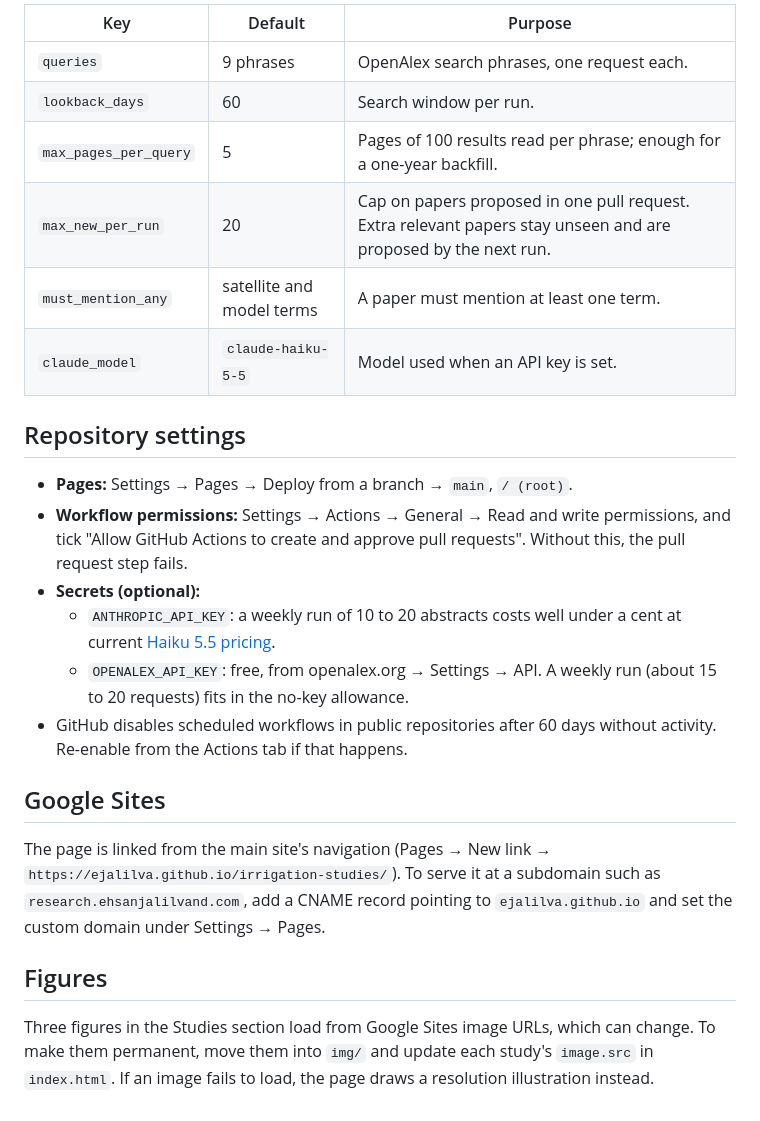
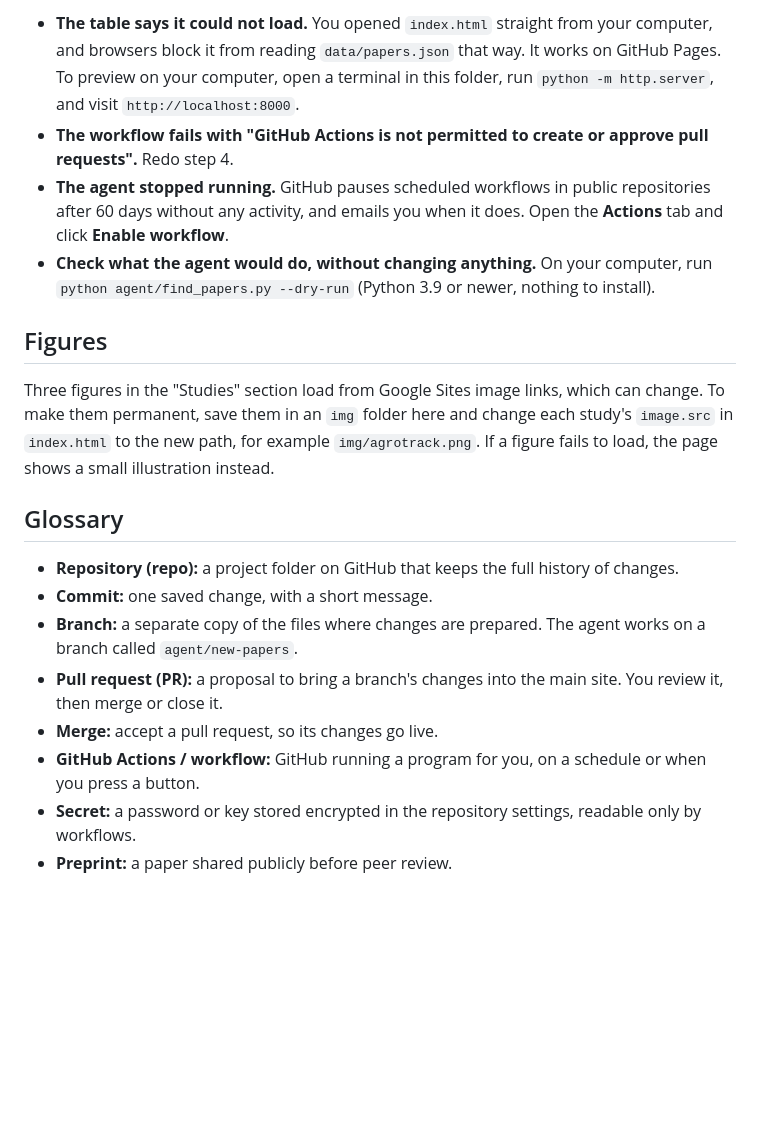
Before and after one commit to ejalilva/irrigation-studies, a Markdown page: README.md, the part around one of its changes. Rendered like a GitHub page; blank space fills up the shorter version.

```diff
--- a/README.md
+++ b/README.md
@@ -94,26 +141,20 @@ Environment variables: `ANTHROPIC_API_KEY` and `OPENALEX_API_KEY` (both optional
 
-| Key | Default | Purpose |
-|---|---|---|
-| `queries` | 9 phrases | OpenAlex search phrases, one request each. |
-| `lookback_days` | 60 | Search window per run. |
-| `max_pages_per_query` | 5 | Pages of 100 results read per phrase; enough for a one-year backfill. |
-| `max_new_per_run` | 20 | Cap on papers proposed in one pull request. Extra relevant papers stay unseen and are proposed by the next run. |
-| `must_mention_any` | satellite and model terms | A paper must mention at least one term. |
-| `claude_model` | `claude-haiku-5-5` | Model used when an API key is set. |
-
-## Repository settings
-
-- **Pages:** Settings → Pages → Deploy from a branch → `main`, `/ (root)`.
-- **Workflow permissions:** Settings → Actions → General → Read and write permissions, and tick "Allow GitHub Actions to create and approve pull requests". Without this, the pull request step fails.
-- **Secrets (optional):**
-  - `ANTHROPIC_API_KEY`: a weekly run of 10 to 20 abstracts costs well under a cent at current [Haiku 5.5 pricing](https://platform.claude.com/docs/en/about-claude/pricing).
-  - `OPENALEX_API_KEY`: free, from openalex.org → Settings → API. A weekly run (about 15 to 20 requests) fits in the no-key allowance.
-- GitHub disables scheduled workflows in public repositories after 60 days without activity. Re-enable from the Actions tab if that happens.
-
-## Google Sites
-
-The page is linked from the main site's navigation (Pages → New link → `https://ejalilva.github.io/irrigation-studies/`). To serve it at a subdomain such as `research.ehsanjalilvand.com`, add a CNAME record pointing to `ejalilva.github.io` and set the custom domain under Settings → Pages.
+- **The table says it could not load.** You opened `index.html` straight from your computer, and browsers block it from reading `data/papers.json` that way. It works on GitHub Pages. To preview on your computer, open a terminal in this folder, run `python -m http.server`, and visit `http://localhost:8000`.
+- **The workflow fails with "GitHub Actions is not permitted to create or approve pull requests".** Redo step 4.
+- **The agent stopped running.** GitHub pauses scheduled workflows in public repositories after 60 days without any activity, and emails you when it does. Open the **Actions** tab and click **Enable workflow**.
+- **Check what the agent would do, without changing anything.** On your computer, run `python agent/find_papers.py --dry-run` (Python 3.9 or newer, nothing to install).
 
 ## Figures
 
-Three figures in the Studies section load from Google Sites image URLs, which can change. To make them permanent, move them into `img/` and update each study's `image.src` in `index.html`. If an image fails to load, the page draws a resolution illustration instead.
+Three figures in the "Studies" section load from Google Sites image links, which can change. To make them permanent, save them in an `img` folder here and change each study's `image.src` in `index.html` to the new path, for example `img/agrotrack.png`. If a figure fails to load, the page shows a small illustration instead.
+
+## Glossary
+
+- **Repository (repo):** a project folder on GitHub that keeps the full history of changes.
+- **Commit:** one saved change, with a short message.
+- **Branch:** a separate copy of the files where changes are prepared. The agent works on a branch called `agent/new-papers`.
+- **Pull request (PR):** a proposal to bring a branch's changes into the main site. You review it, then merge or close it.
+- **Merge:** accept a pull request, so its changes go live.
+- **GitHub Actions / workflow:** GitHub running a program for you, on a schedule or when you press a button.
+- **Secret:** a password or key stored encrypted in the repository settings, readable only by workflows.
+- **Preprint:** a paper shared publicly before peer review.
```
Also changed, not shown: other parts of README.md (+95 -48 lines).
